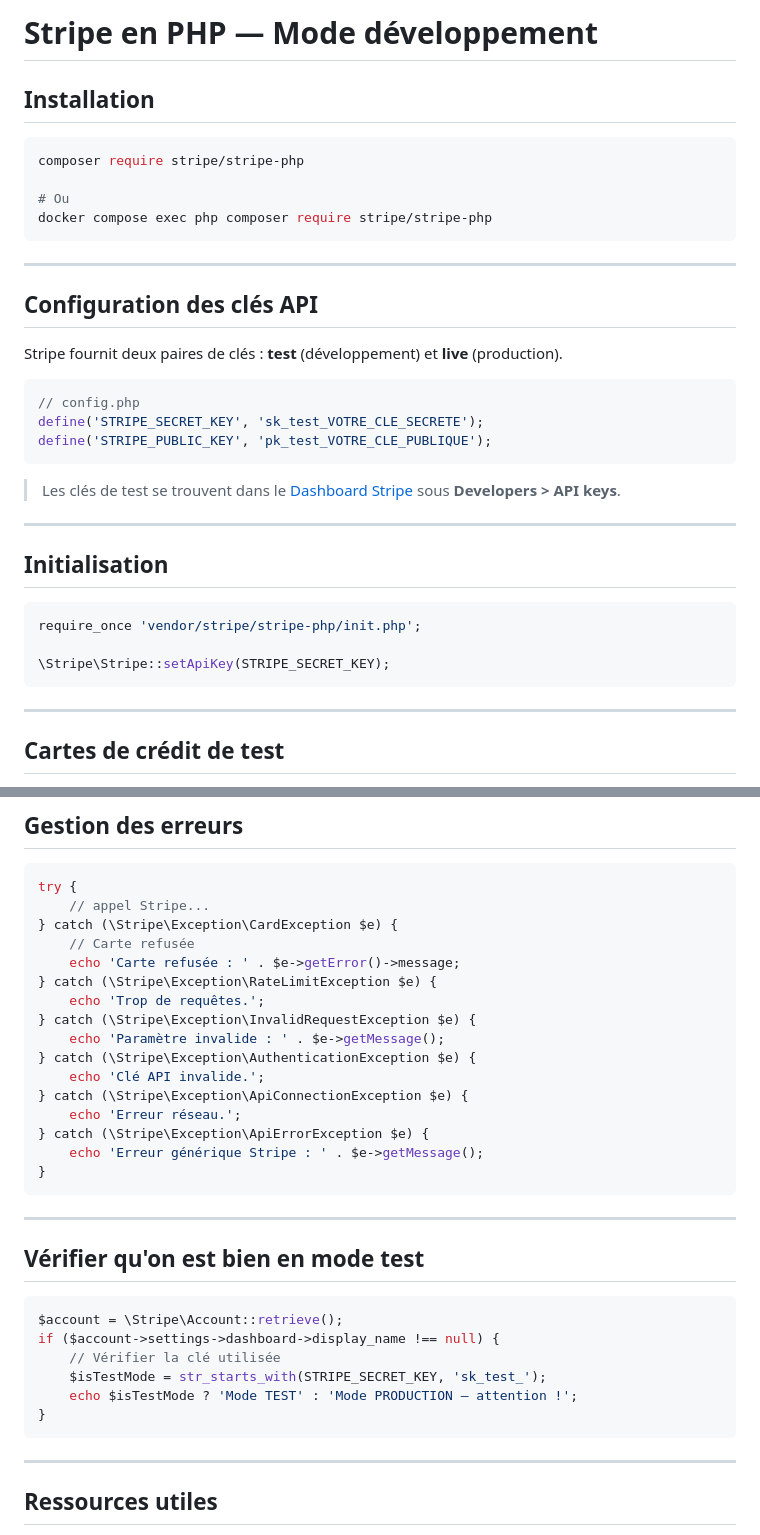
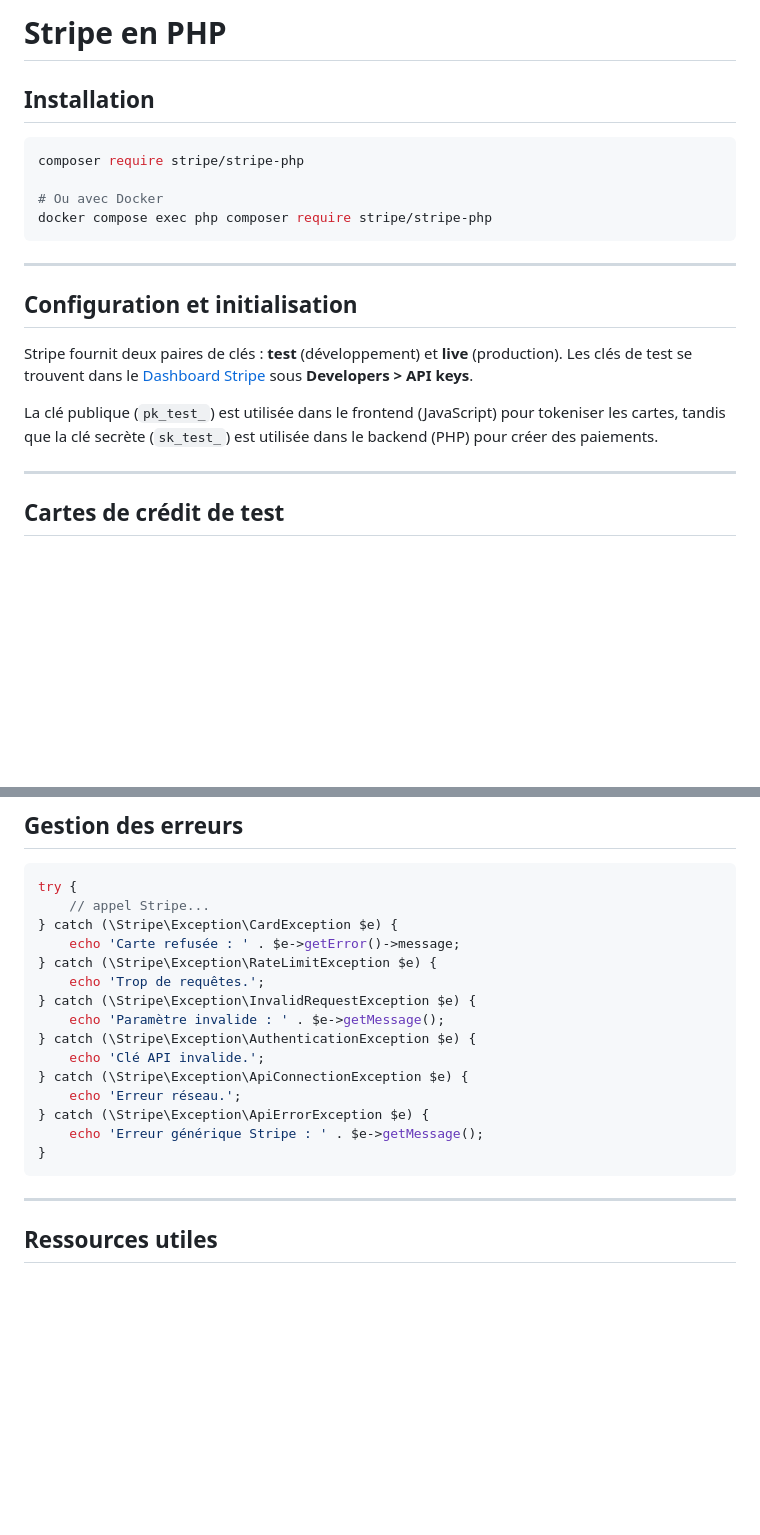
Before and after one commit to Cegep-joliette-info/420N462026, a Markdown page: notes/autre/stripe.md, 2 parts joined by grey strips. GitHub-like rendering; blank space fills up the shorter version.

````diff
--- a/notes/autre/stripe.md
+++ b/notes/autre/stripe.md
@@ -1,37 +1,21 @@
-# Stripe en PHP — Mode développement
+# Stripe en PHP
 
 ## Installation
 
 ```bash
 composer require stripe/stripe-php
 
-# Ou
+# Ou avec Docker
 docker compose exec php composer require stripe/stripe-php
 ```
 
 ---
 
-## Configuration des clés API
+## Configuration et initialisation
 
-Stripe fournit deux paires de clés : **test** (développement) et **live** (production).
+Stripe fournit deux paires de clés : **test** (développement) et **live** (production). Les clés de test se trouvent dans le [Dashboard Stripe](https://dashboard.stripe.com/test/apikeys) sous **Developers > API keys**.
 
-```php
-// config.php
-define('STRIPE_SECRET_KEY', 'sk_test_VOTRE_CLE_SECRETE');
-define('STRIPE_PUBLIC_KEY', 'pk_test_VOTRE_CLE_PUBLIQUE');
-```
-
-> Les clés de test se trouvent dans le [Dashboard Stripe](https://dashboard.stripe.com/test/apikeys) sous **Developers > API keys**.
-
----
-
-## Initialisation
-
-```php
-require_once 'vendor/stripe/stripe-php/init.php';
-
-\Stripe\Stripe::setApiKey(STRIPE_SECRET_KEY);
-```
+La clé publique (`pk_test_`) est utilisée dans le frontend (JavaScript) pour tokeniser les cartes, tandis que la clé secrète (`sk_test_`) est utilisée dans le backend (PHP) pour créer des paiements.
 
 ---
 
@@ -177,7 +186,6 @@ echo 'Remboursement : ' . $refund->status; // "succeeded"
 try {
     // appel Stripe...
 } catch (\Stripe\Exception\CardException $e) {
-    // Carte refusée
     echo 'Carte refusée : ' . $e->getError()->message;
 } catch (\Stripe\Exception\RateLimitException $e) {
     echo 'Trop de requêtes.';
@@ -194,19 +202,6 @@ try {
 
 ---
 
-## Vérifier qu'on est bien en mode test
-
-```php
-$account = \Stripe\Account::retrieve();
-if ($account->settings->dashboard->display_name !== null) {
-    // Vérifier la clé utilisée
-    $isTestMode = str_starts_with(STRIPE_SECRET_KEY, 'sk_test_');
-    echo $isTestMode ? 'Mode TEST' : 'Mode PRODUCTION — attention !';
-}
-```
-
----
-
 ## Ressources utiles
 
 - Dashboard de test : `https://dashboard.stripe.com/test/payments`
````
Also changed, not shown: other parts of notes/autre/stripe.md (+85 -60 lines).
